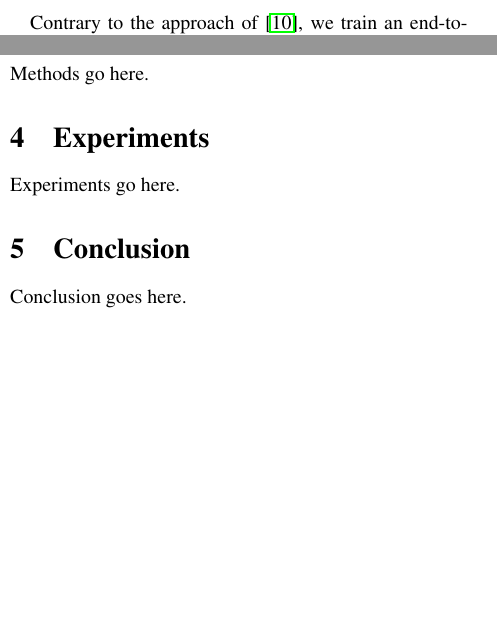
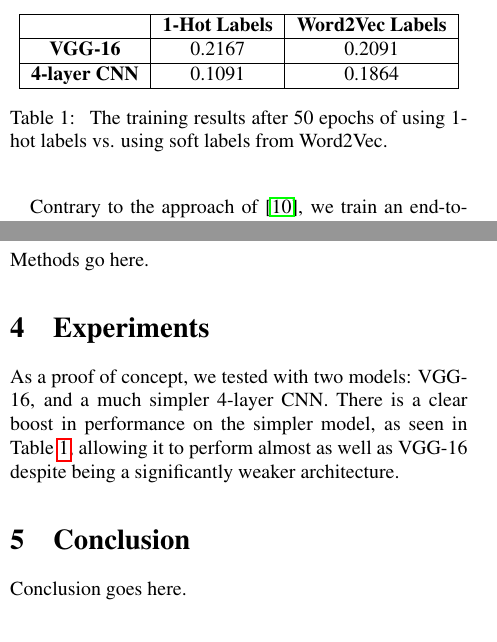
Before and after one commit to ebanner/cs381v_project, a LaTeX paper (report/report.tex, which reads report/sections/experiments.tex): two parts of the columns of page 2 of 3, joined at a grey line, cut at the place of the change, the shorter picture padded with empty space. Compiled offline with pdfLaTeX.

Commit message:
Added results table to experiments.

```diff
--- a/report/sections/experiments.tex
+++ b/report/sections/experiments.tex
@@ -1,3 +1,25 @@
 \section{Experiments}
 
-Experiments go here.
+\begin{table}[!tb]
+  \centering
+  \begin{tabular}{|c|c|c|}
+    \hline
+      & \textbf{1-Hot Labels} & \textbf{Word2Vec Labels} \\
+    \hline
+      \textbf{VGG-16} & 0.2167 & 0.2091 \\
+    \hline
+      \textbf{4-layer CNN} & 0.1091 & 0.1864 \\
+    \hline
+  \end{tabular}
+  \caption{
+    The training results after 50 epochs of using 1-hot labels vs. using soft
+    labels from Word2Vec.
+  }
+  \label{tbl:results}
+\end{table}
+
+
+As a proof of concept, we tested with two models: VGG-16, and a much simpler
+4-layer CNN. There is a clear boost in performance on the simpler model, as
+seen in Table \ref{tbl:results}, allowing it to perform almost as well as
+VGG-16 despite being a significantly weaker architecture.
```
Also changed, not shown: 1 other file.
